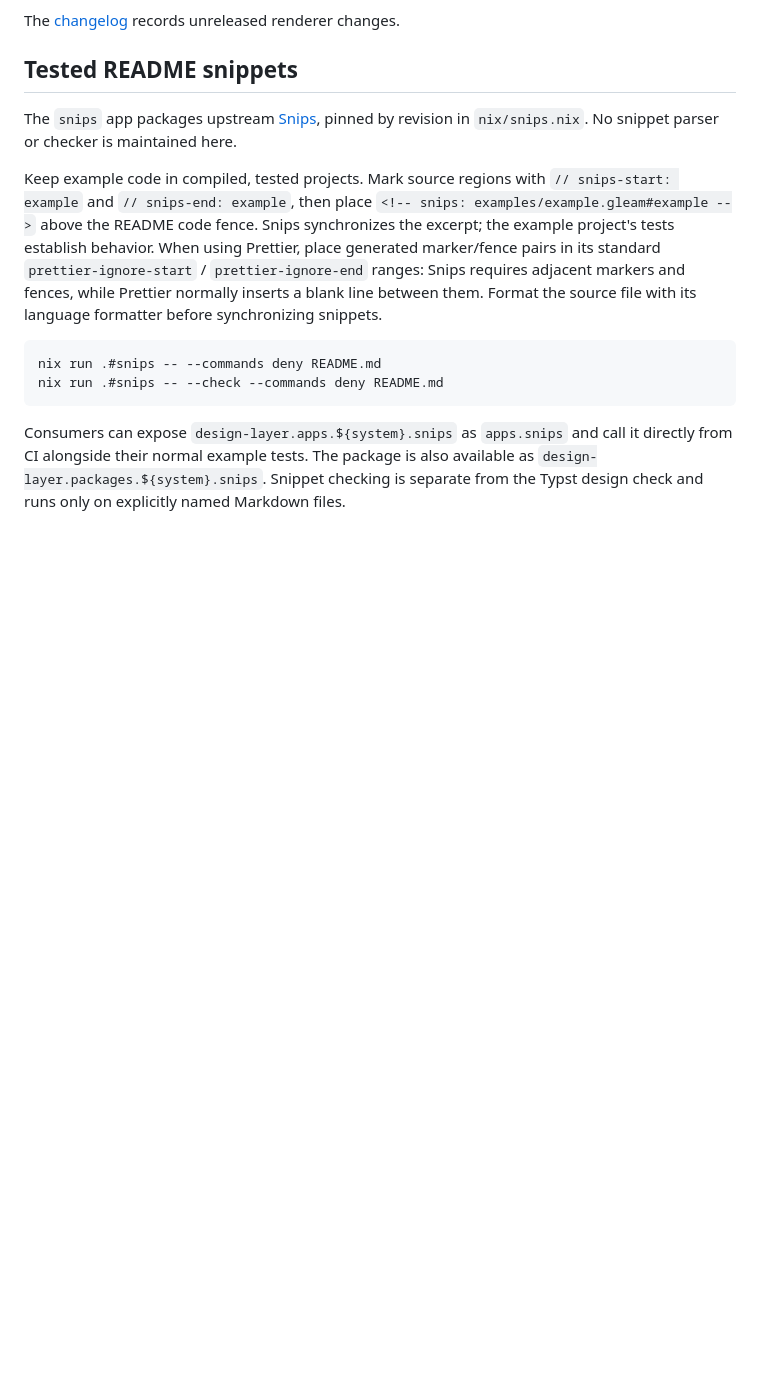
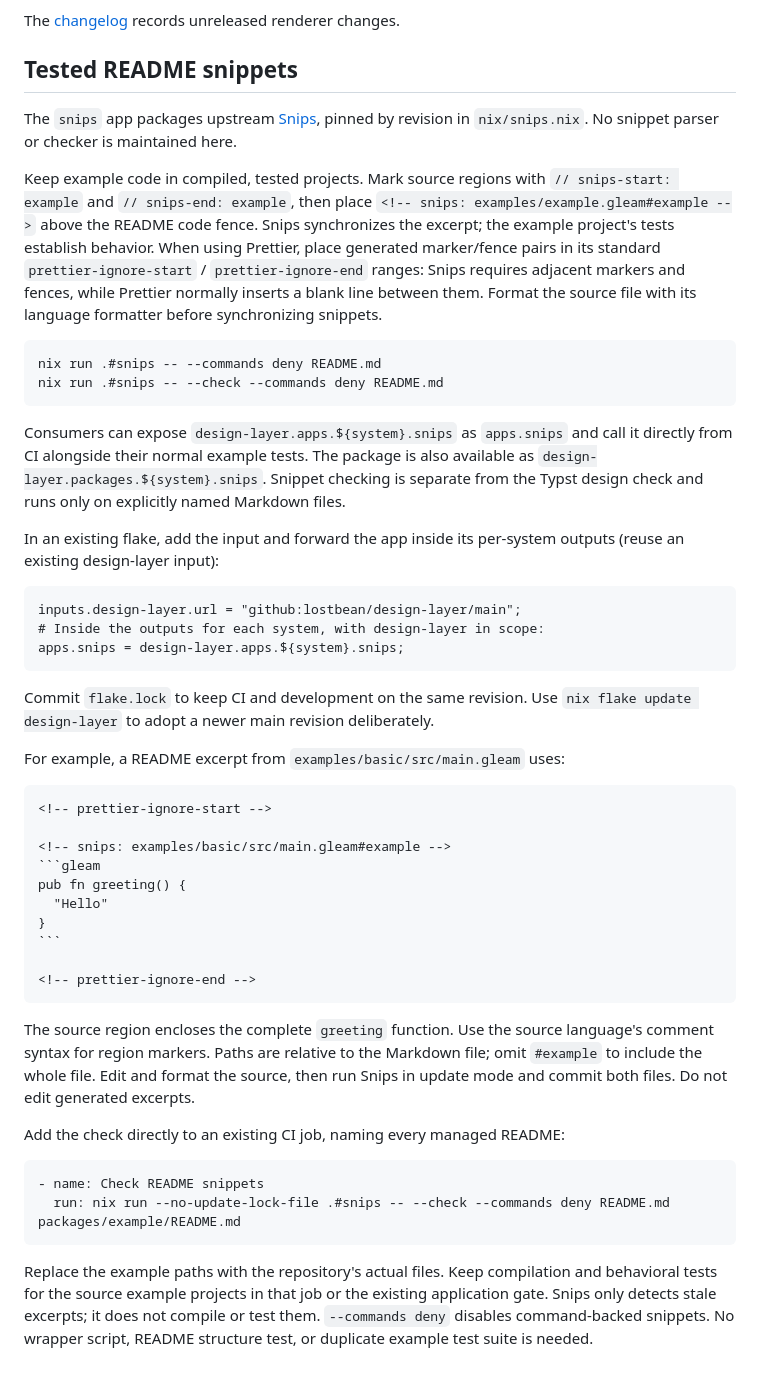
Before and after one commit to lostbean/design-layer, a Markdown page: README.md, the part around the change. Rendered like a GitHub page; blank space fills up the shorter version.

Commit message:
docs: explain shared tested README snippets

`````diff
--- a/README.md
+++ b/README.md
@@ -383,3 +383,48 @@ Consumers can expose `design-layer.apps.${system}.snips` as `apps.snips` and cal
 it directly from CI alongside their normal example tests. The package is also
 available as `design-layer.packages.${system}.snips`. Snippet checking is separate
 from the Typst design check and runs only on explicitly named Markdown files.
+
+In an existing flake, add the input and forward the app inside its per-system
+outputs (reuse an existing design-layer input):
+
+```nix
+inputs.design-layer.url = "github:lostbean/design-layer/main";
+# Inside the outputs for each system, with design-layer in scope:
+apps.snips = design-layer.apps.${system}.snips;
+```
+
+Commit `flake.lock` to keep CI and development on the same revision. Use
+`nix flake update design-layer` to adopt a newer main revision deliberately.
+
+For example, a README excerpt from `examples/basic/src/main.gleam` uses:
+
+````markdown
+<!-- prettier-ignore-start -->
+
+<!-- snips: examples/basic/src/main.gleam#example -->
+```gleam
+pub fn greeting() {
+  "Hello"
+}
+```
+
+<!-- prettier-ignore-end -->
+````
+
+The source region encloses the complete `greeting` function. Use the source
+language's comment syntax for region markers. Paths are relative to the Markdown
+file; omit `#example` to include the whole file. Edit and format the source, then
+run Snips in update mode and commit both files. Do not edit generated excerpts.
+
+Add the check directly to an existing CI job, naming every managed README:
+
+```yaml
+- name: Check README snippets
+  run: nix run --no-update-lock-file .#snips -- --check --commands deny README.md packages/example/README.md
+```
+
+Replace the example paths with the repository's actual files. Keep compilation
+and behavioral tests for the source example projects in that job or the existing
+application gate. Snips only detects stale excerpts; it does not compile or test
+them. `--commands deny` disables command-backed snippets. No wrapper script,
+README structure test, or duplicate example test suite is needed.
`````
Also changed, not shown: AGENTS.md (+2 -0 lines), skills/design-document-syntax/SKILL.md (+23 -0 lines).
